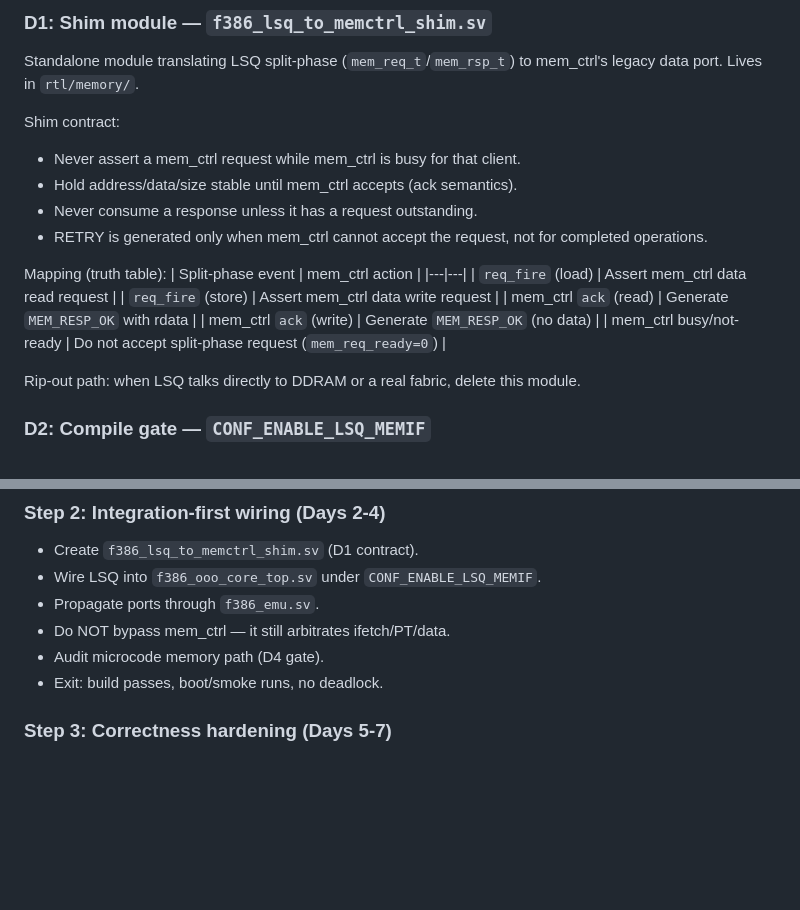
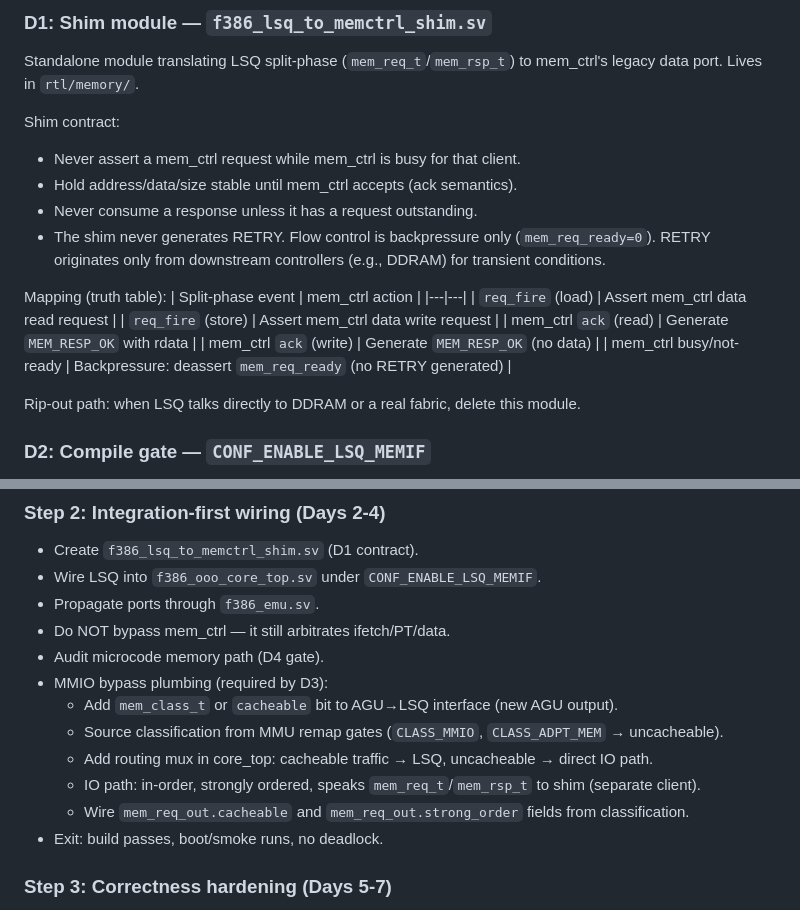
Before and after one commit to jfabienke/fabi386, a Markdown page: docs/p2_memory_integration_plan.md, 2 parts joined by grey strips. Drawn GitHub-style; blank space fills up the shorter version.

Commit message:
Fix P2 plan: clarify shim RETRY semantics, add MMIO bypass plumbing
- D1 shim contract: backpressure only (mem_req_ready=0), no RETRY
  generated by shim. RETRY originates only from downstream controllers.
- Step 2: add explicit MMIO bypass work items — mem_class_t routing
  from AGU, classification source, core_top routing mux, IO path
  contract. Required to implement the D3 MMIO-bypasses-LSQ decision.

Co-Authored-By: Claude Opus 4.6 <noreply@anthropic.com>

```diff
--- a/docs/p2_memory_integration_plan.md
+++ b/docs/p2_memory_integration_plan.md
@@ -15,7 +15,7 @@ Shim contract:
 - Never assert a mem_ctrl request while mem_ctrl is busy for that client.
 - Hold address/data/size stable until mem_ctrl accepts (ack semantics).
 - Never consume a response unless it has a request outstanding.
-- RETRY is generated only when mem_ctrl cannot accept the request, not for completed operations.
+- The shim never generates RETRY. Flow control is backpressure only (`mem_req_ready=0`). RETRY originates only from downstream controllers (e.g., DDRAM) for transient conditions.
 
 Mapping (truth table):
 | Split-phase event | mem_ctrl action |
@@ -24,7 +24,7 @@ Mapping (truth table):
 | `req_fire` (store) | Assert mem_ctrl data write request |
 | mem_ctrl `ack` (read) | Generate `MEM_RESP_OK` with rdata |
 | mem_ctrl `ack` (write) | Generate `MEM_RESP_OK` (no data) |
-| mem_ctrl busy/not-ready | Do not accept split-phase request (`mem_req_ready=0`) |
+| mem_ctrl busy/not-ready | Backpressure: deassert `mem_req_ready` (no RETRY generated) |
 
 Rip-out path: when LSQ talks directly to DDRAM or a real fabric, delete this module.
 
@@ -111,6 +111,12 @@ No alignment or masking at the LSQ. Downstream adapter (shim, DDRAM bridge) is r
 - Propagate ports through `f386_emu.sv`.
 - Do NOT bypass mem_ctrl — it still arbitrates ifetch/PT/data.
 - Audit microcode memory path (D4 gate).
+- MMIO bypass plumbing (required by D3):
+  - Add `mem_class_t` or `cacheable` bit to AGU→LSQ interface (new AGU output).
+  - Source classification from MMU remap gates (`CLASS_MMIO`, `CLASS_ADPT_MEM` → uncacheable).
+  - Add routing mux in core_top: cacheable traffic → LSQ, uncacheable → direct IO path.
+  - IO path: in-order, strongly ordered, speaks `mem_req_t`/`mem_rsp_t` to shim (separate client).
+  - Wire `mem_req_out.cacheable` and `mem_req_out.strong_order` fields from classification.
 - Exit: build passes, boot/smoke runs, no deadlock.
 
 ### Step 3: Correctness hardening (Days 5-7)
```
